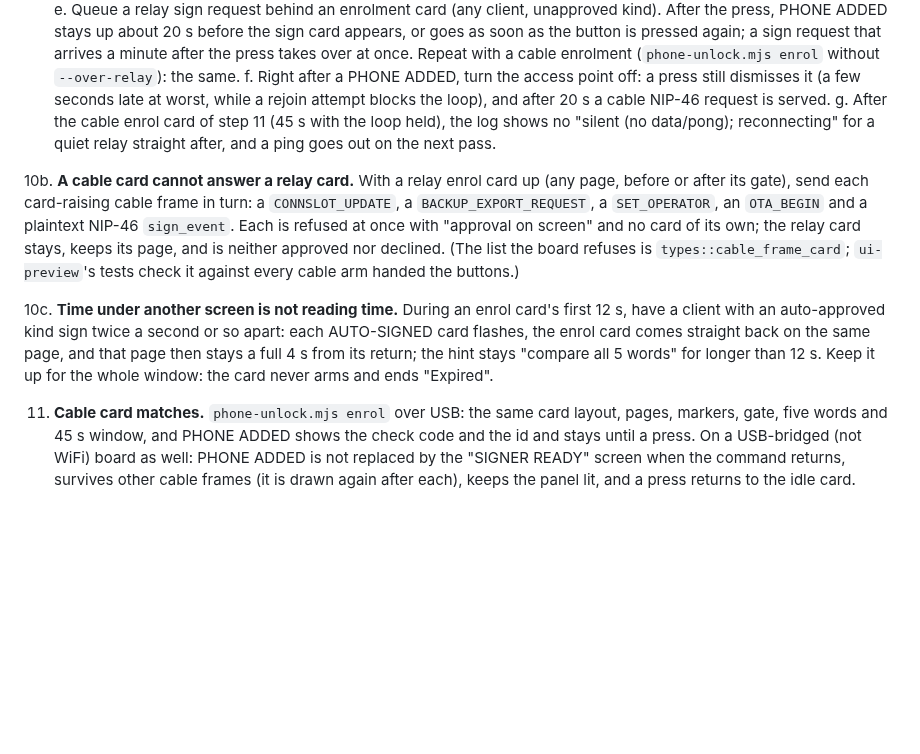
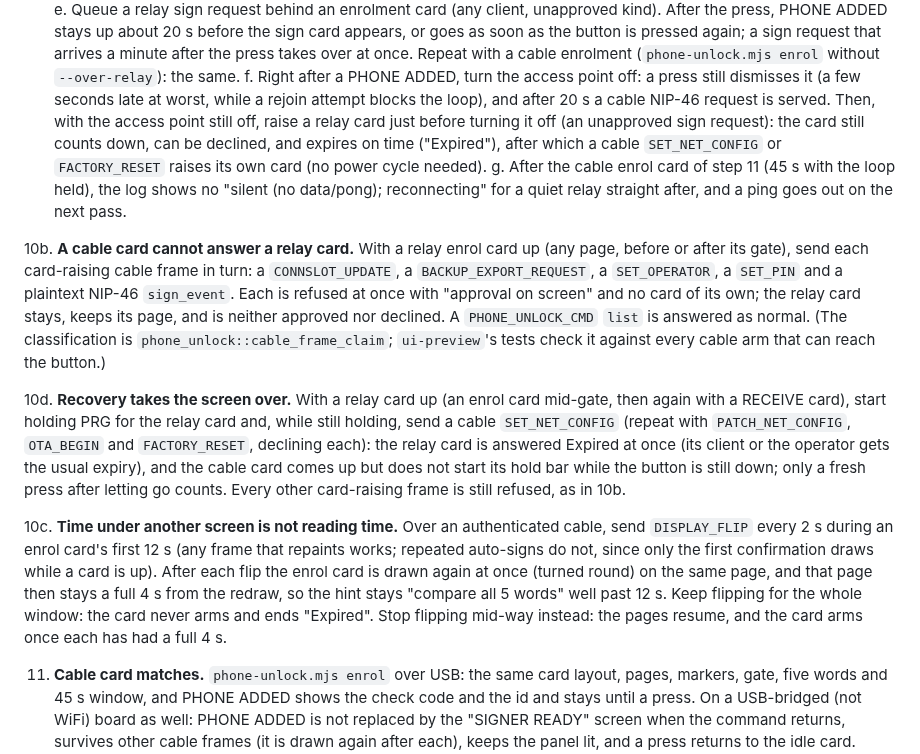
Before and after one commit to forgesworn/heartwood-esp32, a Markdown page: docs/HARDWARE-TEST-CHECKLIST.md, the part around the change. Drawn GitHub-style; blank space fills up the shorter version.

```diff
--- a/docs/HARDWARE-TEST-CHECKLIST.md
+++ b/docs/HARDWARE-TEST-CHECKLIST.md
@@ -2463,6 +2463,11 @@ the board's relays, and `HEARTWOOD_MASTER` set to a master it serves.
     f. Right after a PHONE ADDED, turn the access point off: a press still
        dismisses it (a few seconds late at worst, while a rejoin attempt
        blocks the loop), and after 20 s a cable NIP-46 request is served.
+       Then, with the access point still off, raise a relay card just before
+       turning it off (an unapproved sign request): the card still counts
+       down, can be declined, and expires on time ("Expired"), after which a
+       cable `SET_NET_CONFIG` or `FACTORY_RESET` raises its own card (no
+       power cycle needed).
     g. After the cable enrol card of step 11 (45 s with the loop held), the
        log shows no "silent (no data/pong); reconnecting" for a quiet relay
        straight after, and a ping goes out on the next pass.
@@ -2470,20 +2475,33 @@ the board's relays, and `HEARTWOOD_MASTER` set to a master it serves.
 10b. **A cable card cannot answer a relay card.** With a relay enrol card up
     (any page, before or after its gate), send each card-raising cable
     frame in turn: a `CONNSLOT_UPDATE`, a `BACKUP_EXPORT_REQUEST`, a
-    `SET_OPERATOR`, an `OTA_BEGIN` and a plaintext NIP-46 `sign_event`. Each
+    `SET_OPERATOR`, a `SET_PIN` and a plaintext NIP-46 `sign_event`. Each
     is refused at once with "approval on screen" and no card of its own;
     the relay card stays, keeps its page, and is neither approved nor
-    declined. (The list the board refuses is `types::cable_frame_card`;
-    `ui-preview`'s tests check it against every cable arm handed the
-    buttons.)
-
-10c. **Time under another screen is not reading time.** During an enrol
-    card's first 12 s, have a client with an auto-approved kind sign twice
-    a second or so apart: each AUTO-SIGNED card flashes, the enrol card
-    comes straight back on the same page, and that page then stays a full
-    4 s from its return; the hint stays "compare all 5 words" for longer
-    than 12 s. Keep it up for the whole window: the card never arms and
-    ends "Expired".
+    declined. A `PHONE_UNLOCK_CMD` `list` is answered as normal. (The
+    classification is `phone_unlock::cable_frame_claim`; `ui-preview`'s
+    tests check it against every cable arm that can reach the button.)
+
+10d. **Recovery takes the screen over.** With a relay card up (an enrol card
+    mid-gate, then again with a RECEIVE card), start holding PRG for the
+    relay card and, while still holding, send a cable `SET_NET_CONFIG`
+    (repeat with `PATCH_NET_CONFIG`, `OTA_BEGIN` and `FACTORY_RESET`,
+    declining each): the relay card is answered Expired at once (its client
+    or the operator gets the usual expiry), and the cable card comes up
+    but does not start its hold bar while the button is still down; only a
+    fresh press after letting go counts. Every other card-raising frame is
+    still refused, as in 10b.
+
+10c. **Time under another screen is not reading time.** Over an
+    authenticated cable, send `DISPLAY_FLIP` every 2 s during an enrol
+    card's first 12 s (any frame that repaints works; repeated auto-signs do
+    not, since only the first confirmation draws while a card is up). After
+    each flip the enrol card is drawn again at once (turned round) on the
+    same page, and that page then stays a full 4 s from the redraw, so the
+    hint stays "compare all 5 words" well past 12 s. Keep flipping for the
+    whole window: the card never arms and ends "Expired". Stop flipping
+    mid-way instead: the pages resume, and the card arms once each has had
+    a full 4 s.
 
 11. **Cable card matches.** `phone-unlock.mjs enrol` over USB: the same card
     layout, pages, markers, gate, five words and 45 s window, and PHONE ADDED
```
Also changed, not shown: CLAUDE.md (+1 -1 lines), docs/SECURITY-MODEL.md (+23 -9 lines).
